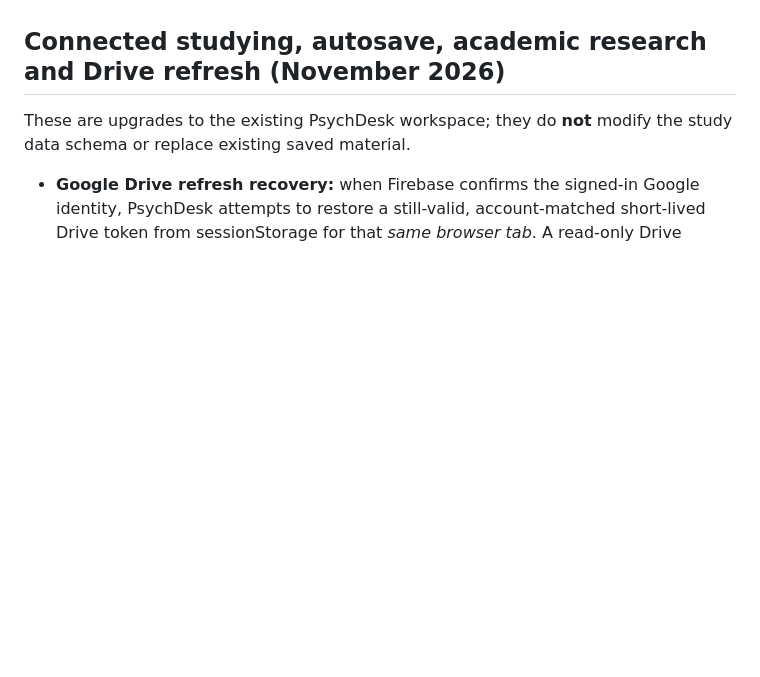
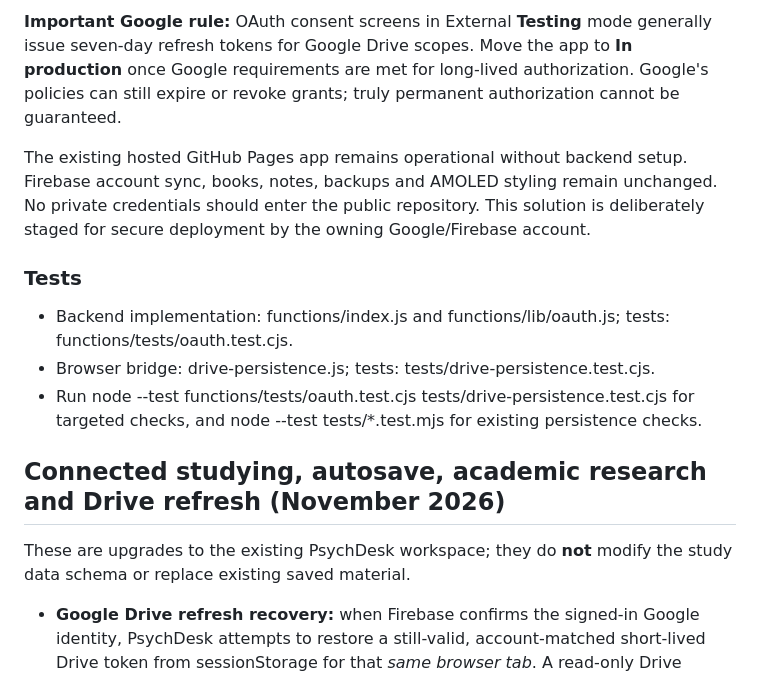
Before and after one commit to sid964/psychdesk, a Markdown page: README.md, the part around one of its changes. Rendered like a GitHub page; blank space fills up the shorter version.

```diff
--- a/README.md
+++ b/README.md
@@ -30,3 +58,13 @@ On desktop the sidebar highlights everyday study sections and the three referenc
+**Important Google rule:** OAuth consent screens in External **Testing** mode generally issue seven-day refresh tokens for Google Drive scopes. Move the app to **In production** once Google requirements are met for long-lived authorization. Google's policies can still expire or revoke grants; truly permanent authorization cannot be guaranteed.
+
+The existing hosted GitHub Pages app remains operational without backend setup. Firebase account sync, books, notes, backups and AMOLED styling remain unchanged. No private credentials should enter the public repository. This solution is deliberately staged for secure deployment by the owning Google/Firebase account.
+
+### Tests
+
+- Backend implementation: functions/index.js and functions/lib/oauth.js; tests: functions/tests/oauth.test.cjs.
+- Browser bridge: drive-persistence.js; tests: tests/drive-persistence.test.cjs.
+- Run node --test functions/tests/oauth.test.cjs tests/drive-persistence.test.cjs for targeted checks, and node --test tests/*.test.mjs for existing persistence checks.
+
 
 ## Connected studying, autosave, academic research and Drive refresh (November 2026)
 
```
Also changed, not shown: other parts of README.md (+28 -0 lines).
